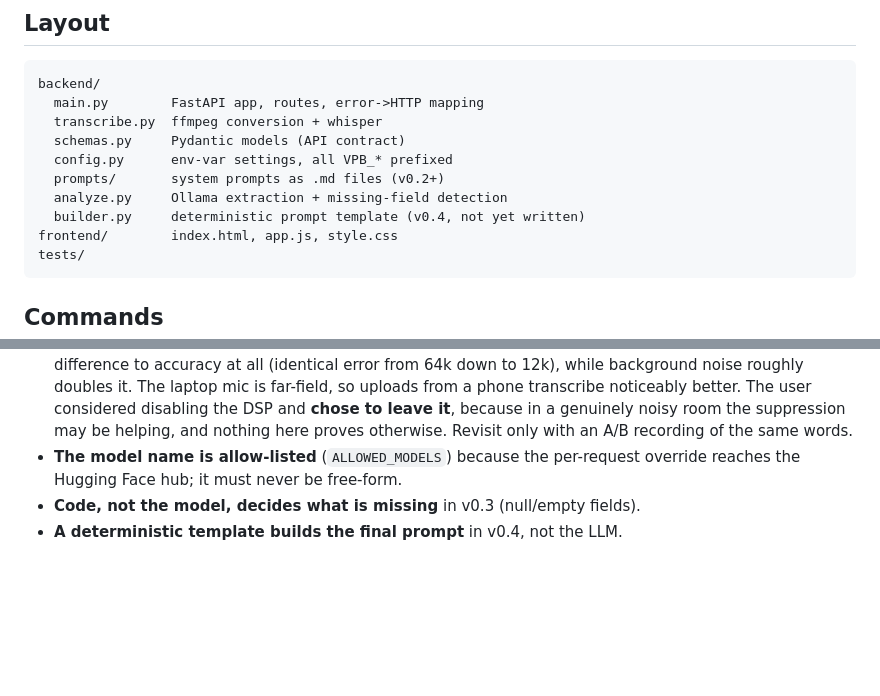
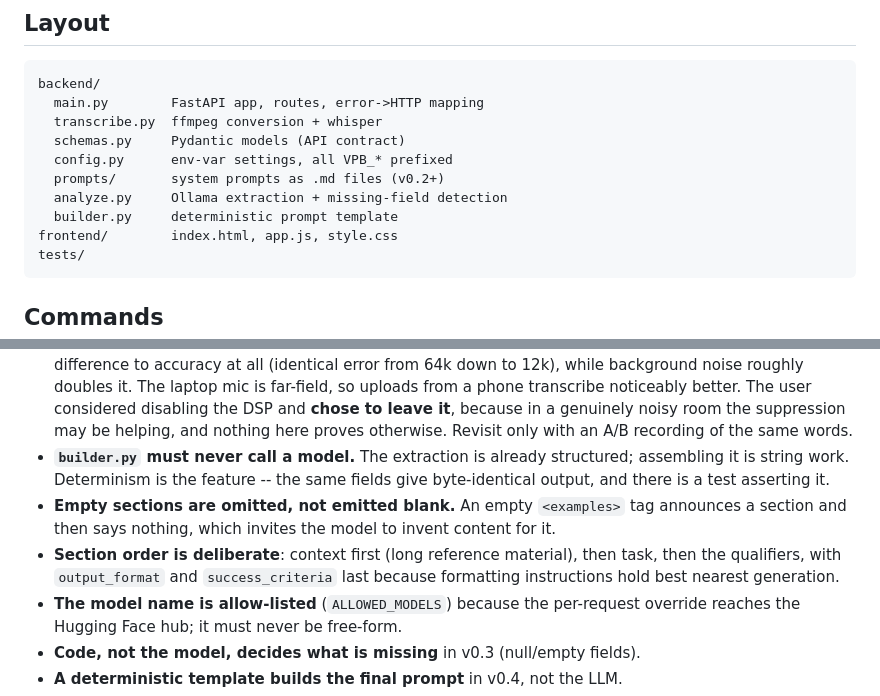
Before and after one commit to FelixL44/voice-prompt-builder, a Markdown page: CLAUDE.md, 2 parts joined by grey strips. GitHub-like rendering; blank space fills up the shorter version.

````diff
--- a/CLAUDE.md
+++ b/CLAUDE.md
@@ -60,7 +60,7 @@ backend/
   config.py      env-var settings, all VPB_* prefixed
   prompts/       system prompts as .md files (v0.2+)
   analyze.py     Ollama extraction + missing-field detection
-  builder.py     deterministic prompt template (v0.4, not yet written)
+  builder.py     deterministic prompt template
 frontend/        index.html, app.js, style.css
 tests/
 ```
@@ -165,6 +165,15 @@ All settings live in `backend/config.py` and come from `VPB_*` env vars:
   The user considered disabling the DSP and **chose to leave it**, because in a
   genuinely noisy room the suppression may be helping, and nothing here proves
   otherwise. Revisit only with an A/B recording of the same words.
+- **`builder.py` must never call a model.** The extraction is already
+  structured; assembling it is string work. Determinism is the feature -- the
+  same fields give byte-identical output, and there is a test asserting it.
+- **Empty sections are omitted, not emitted blank.** An empty `<examples>` tag
+  announces a section and then says nothing, which invites the model to invent
+  content for it.
+- **Section order is deliberate**: context first (long reference material),
+  then task, then the qualifiers, with `output_format` and `success_criteria`
+  last because formatting instructions hold best nearest generation.
 - **The model name is allow-listed** (`ALLOWED_MODELS`) because the per-request
   override reaches the Hugging Face hub; it must never be free-form.
 - **Code, not the model, decides what is missing** in v0.3 (null/empty fields).
````
Also changed, not shown: README.md (+31 -4 lines).
